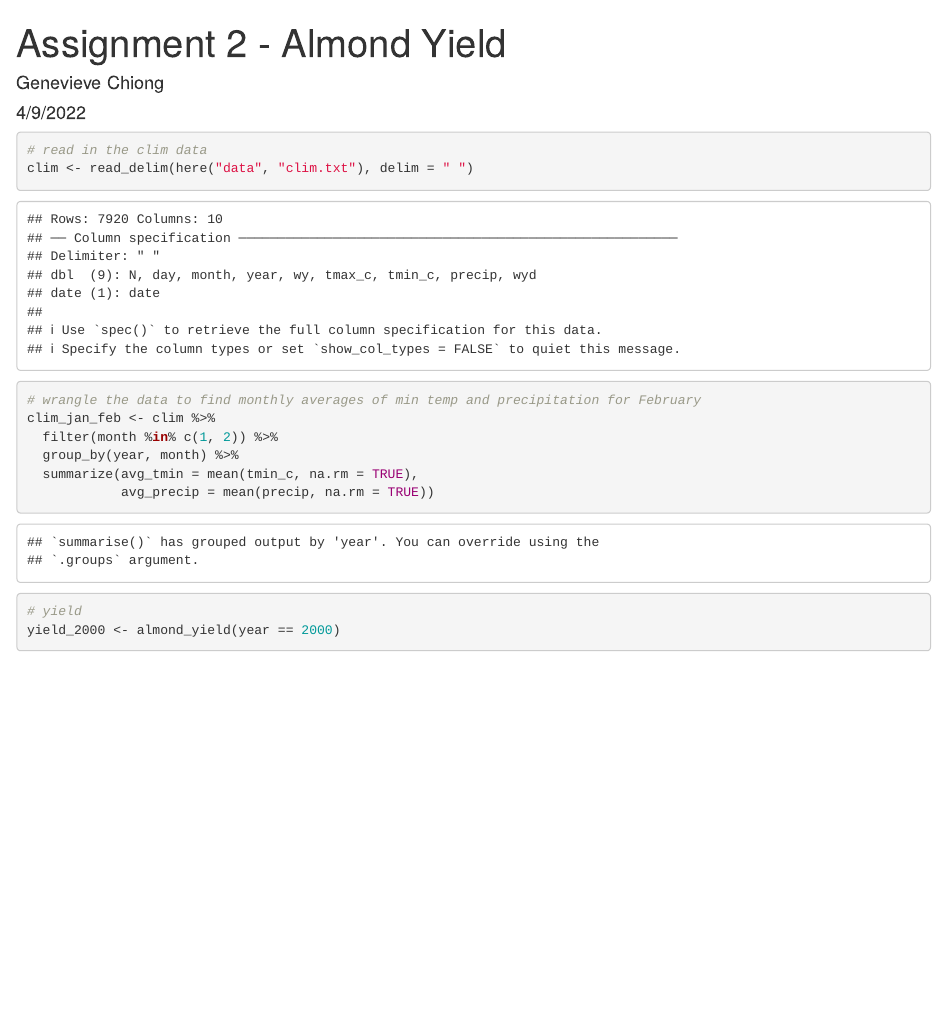
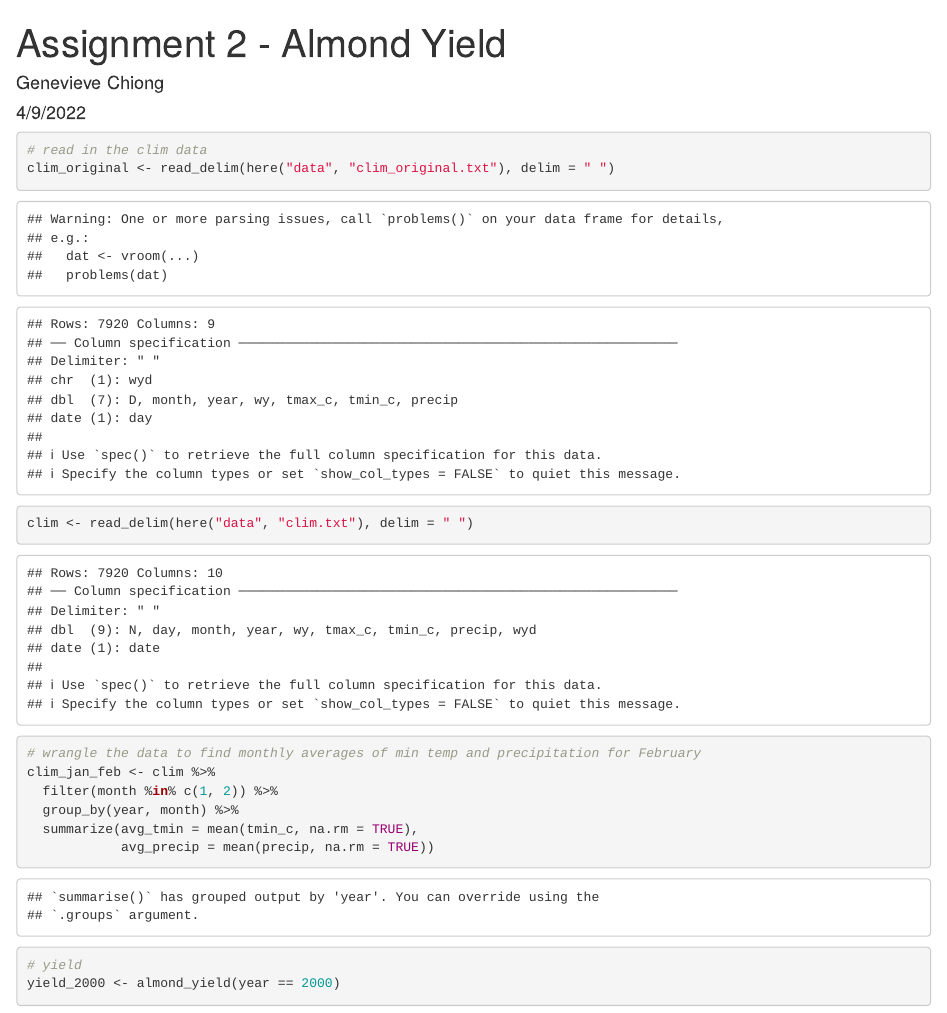
Before and after one commit to genchiong/ESM232, an R Markdown document (assignment2_almond.Rmd): the page in a window 1100 px wide, from its top. Rendered offline with R 4.5, knitr and Pandoc, with nearby package versions; some code elsewhere in the file could not run offline.

Commit message:
added original txt file

````diff
--- a/assignment2_almond.Rmd
+++ b/assignment2_almond.Rmd
@@ -17,6 +17,7 @@ source(here("R/almond_yield.R"))
 
 ```{r}
 # read in the clim data
+clim_original <- read_delim(here("data", "clim_original.txt"), delim = " ")
 clim <- read_delim(here("data", "clim.txt"), delim = " ")
 
 # wrangle the data to find monthly averages of min temp and precipitation for February
````
